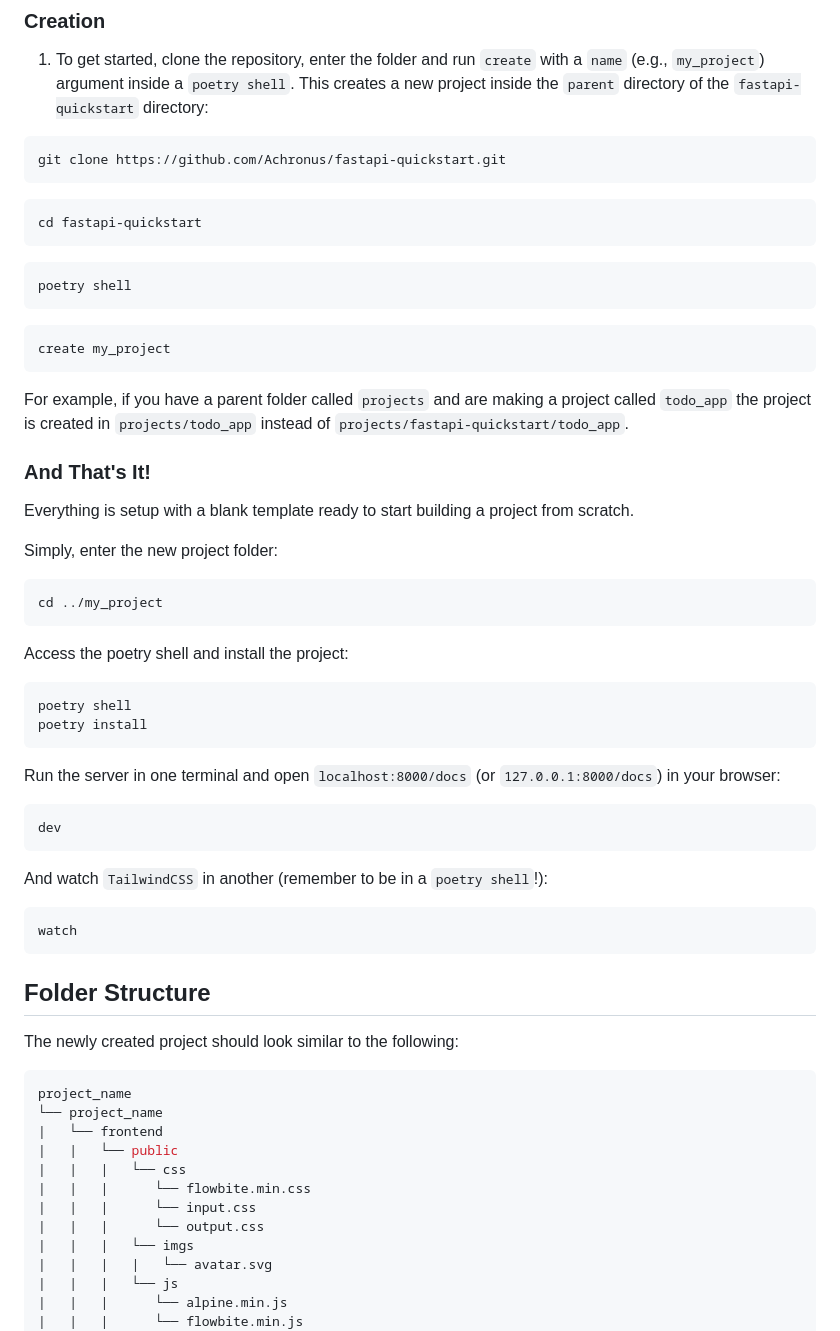
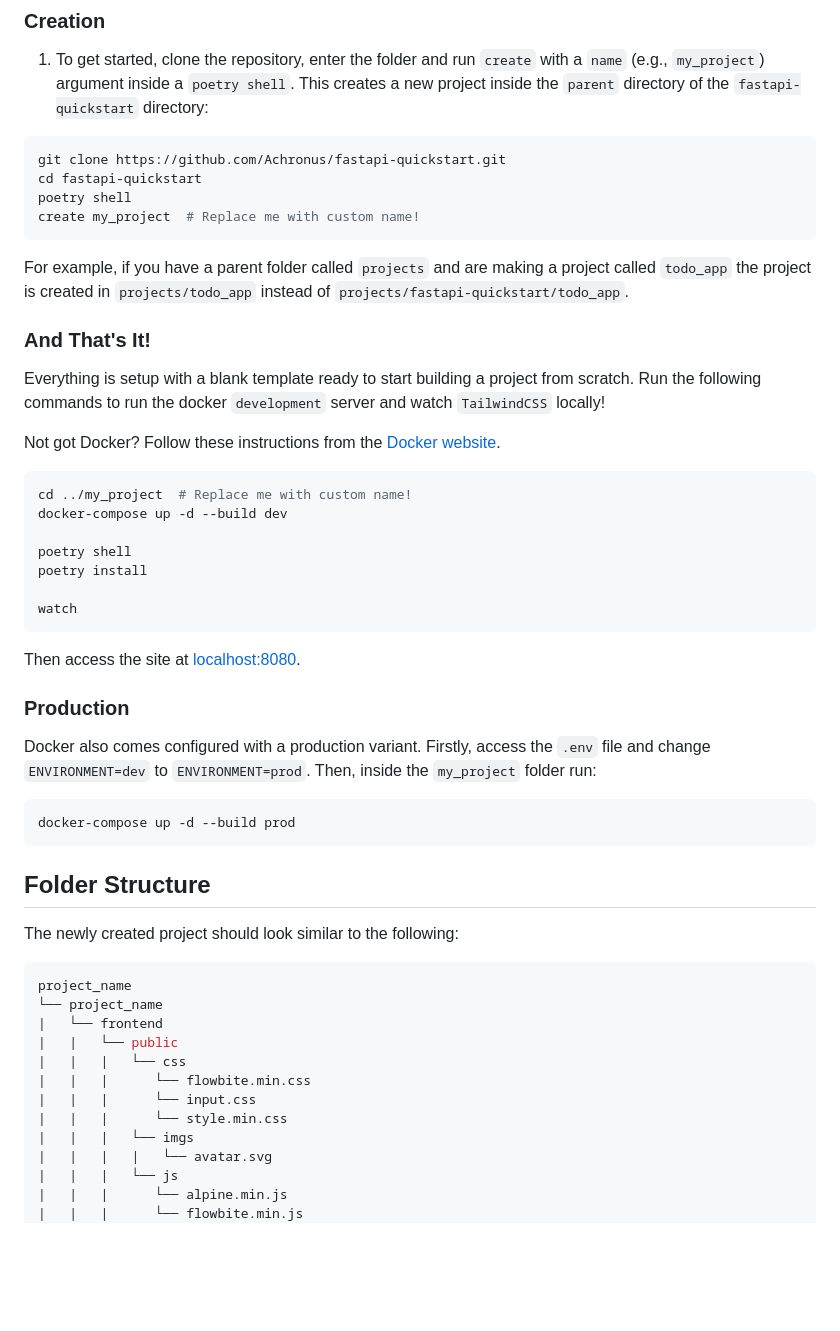
Before and after one commit to Achronus/fastapi-quickstart, a Markdown page: README.md, the part around the change. GitHub-like rendering; blank space fills up the shorter version.

````diff
--- a/README.md
+++ b/README.md
@@ -62,49 +62,41 @@ Note: the last two options are treated as python `list` objects that accept `str
 
 ```bash
 git clone https://github.com/Achronus/fastapi-quickstart.git
-```
-
-```bash
 cd fastapi-quickstart
-```
-
-```bash
 poetry shell
-```
-
-```bash
-create my_project
+create my_project  # Replace me with custom name!
 ```
 
 For example, if you have a parent folder called `projects` and are making a project called `todo_app` the project is created in `projects/todo_app` instead of `projects/fastapi-quickstart/todo_app`.
 
 
 ### And That's It!
-Everything is setup with a blank template ready to start building a project from scratch.
 
-Simply, enter the new project folder:
+Everything is setup with a blank template ready to start building a project from scratch. Run the following commands to run the docker `development` server and watch `TailwindCSS` locally!
+
+Not got Docker? Follow these instructions from the [Docker website](https://docs.docker.com/get-docker/).
+
 
 ```bash
-cd ../my_project
+cd ../my_project  # Replace me with custom name!
+docker-compose up -d --build dev
+
+poetry shell
+poetry install
+
+watch
 ```
 
-Access the poetry shell and install the project:
+Then access the site at [localhost:8080](http://localhost:8080).
+
+
+### Production
+
+Docker also comes configured with a production variant. Firstly, access the `.env` file and change `ENVIRONMENT=dev` to `ENVIRONMENT=prod`. Then, inside the `my_project` folder run:
 ```bash
-poetry shell
-poetry install
+docker-compose up -d --build prod
 ```
 
-Run the server in one terminal and open `localhost:8000/docs` (or `127.0.0.1:8000/docs`) in your browser:
-
-```bash
-dev
-```
-
-And watch `TailwindCSS` in another (remember to be in a `poetry shell`!):
-
-```bash
-watch
-```
 
 ## Folder Structure
 
@@ -118,7 +110,7 @@ project_name
 |   |   |   └── css
 |   |   |      └── flowbite.min.css
 |   |   |      └── input.css
-|   |   |      └── output.css
+|   |   |      └── style.min.css
 |   |   |   └── imgs
 |   |   |   |   └── avatar.svg
 |   |   |   └── js
````
